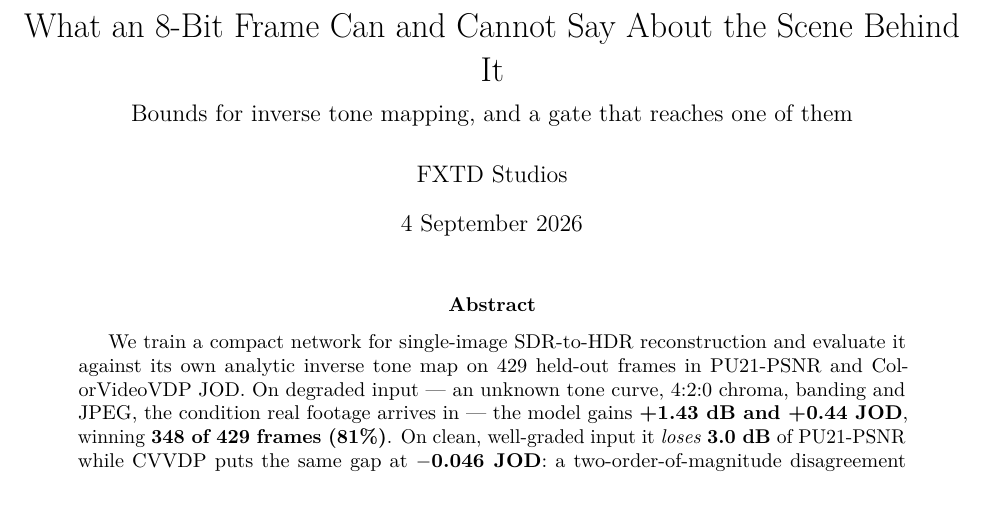
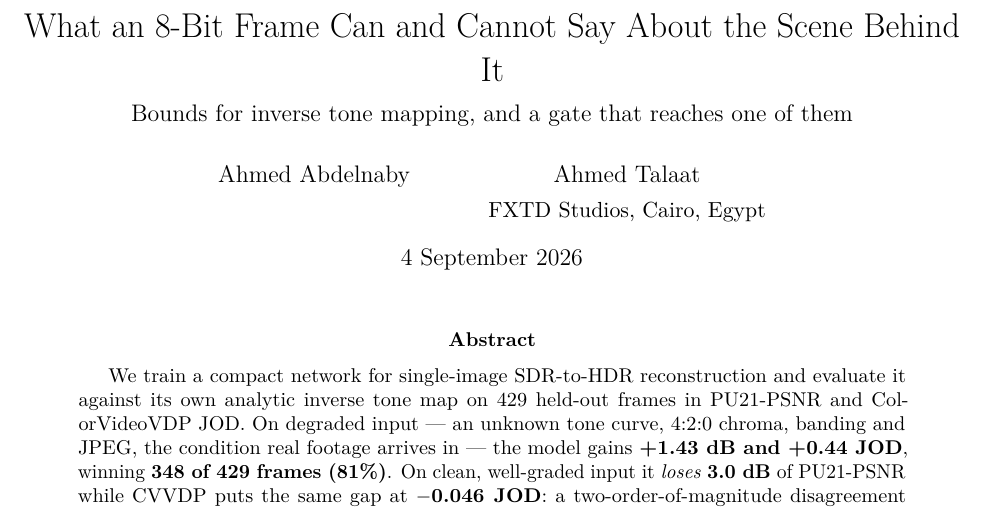
Before and after one commit to fxtdstudios/RUDRA, a LaTeX paper (paper/main.tex): part of page 1 of 15, cut so that both start at the same text. Compiled offline with pdfLaTeX.

Commit message:
Name the authors on the paper

```diff
--- a/paper/main.tex
+++ b/paper/main.tex
@@ -44,7 +44,8 @@
 \title{What an 8-Bit Frame Can and Cannot Say About the Scene Behind It\\[0.4em]
 \large Bounds for inverse tone mapping, and a gate that reaches one of them}
 
-\author{FXTD Studios}
+\author{Ahmed Abdelnaby \and Ahmed Talaat \\[0.3em]
+\normalsize FXTD Studios, Cairo, Egypt}
 \date{4 September 2026}
 
 \begin{document}
```
Also changed, not shown: paper/main.pdf, research/RUDRA_HDR_2026.pdf.
